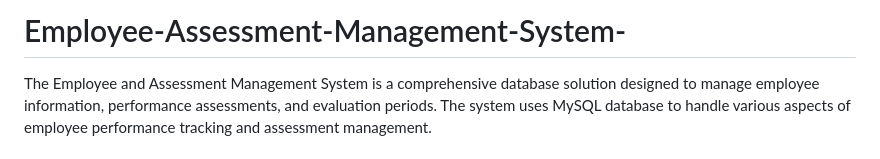
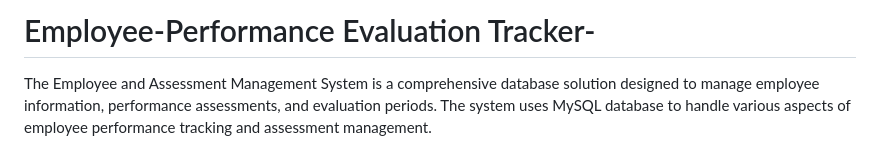
Before and after one commit to speedsri/Employee-Assessment-Management-System-, a Markdown page: README.md, the part around the change. Drawn GitHub-style.

```diff
--- a/README.md
+++ b/README.md
@@ -1,4 +1,4 @@
-# Employee-Assessment-Management-System-
+# Employee-Performance Evaluation Tracker-
 The Employee and Assessment Management System is a comprehensive database solution designed to manage employee information, performance assessments, and evaluation periods. The system uses MySQL database to handle various aspects of employee performance tracking and assessment management.
 
 # Employee and Assessment Management System Documentation
```
